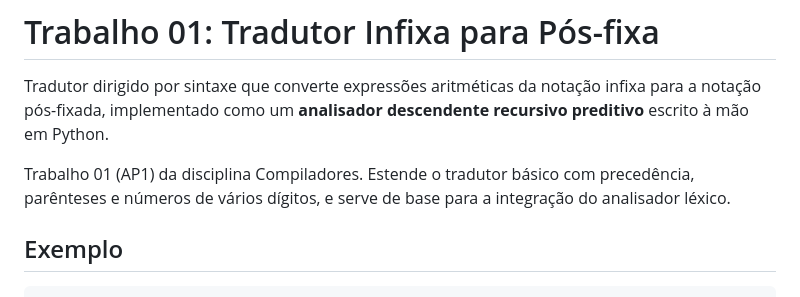
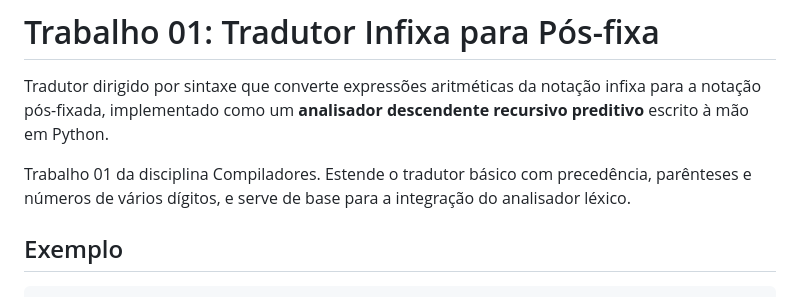
Before and after one commit to tony-esau/projeto-compiladores, a Markdown page: t01-tradutor-posfixa/README.md, the part around the change. Drawn GitHub-style.

Commit message:
Fix README formatting and update project description

```diff
--- a/t01-tradutor-posfixa/README.md
+++ b/t01-tradutor-posfixa/README.md
@@ -2,7 +2,7 @@
 
 Tradutor dirigido por sintaxe que converte expressões aritméticas da notação infixa para a notação pós-fixada, implementado como um **analisador descendente recursivo preditivo** escrito à mão em Python.
 
-Trabalho 01 (AP1) da disciplina Compiladores. Estende o tradutor básico com precedência, parênteses e números de vários dígitos, e serve de base para a integração do analisador léxico.
+Trabalho 01 da disciplina Compiladores. Estende o tradutor básico com precedência, parênteses e números de vários dígitos, e serve de base para a integração do analisador léxico.
 
 ## Exemplo
 
```
